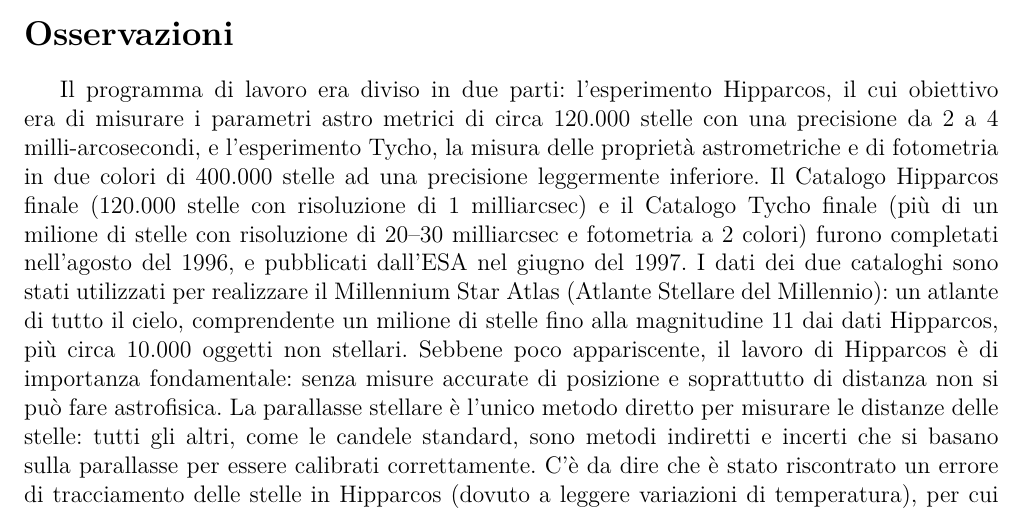
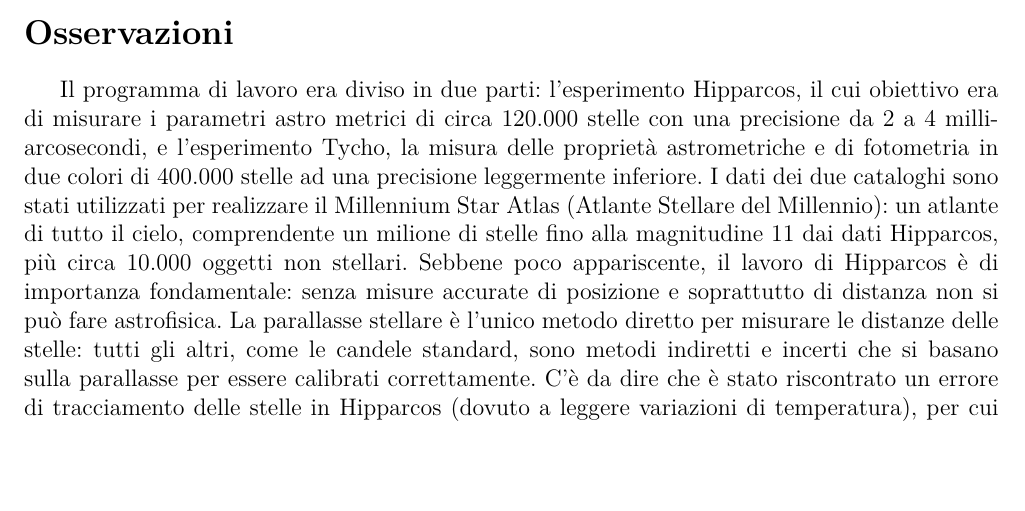
Before and after one commit to ipersite/format-satelliti, a LaTeX document (11-eleonora_lenotti/eleonora_lenotti.tex): part of the page, cut so that both start at the same text, the shorter picture padded with empty space. Compiled offline with XeLaTeX.

Commit message:
Work by lenotti now ok

```diff
--- a/11-eleonora_lenotti/eleonora_lenotti.tex
+++ b/11-eleonora_lenotti/eleonora_lenotti.tex
@@ -44,7 +39,6 @@ Il progetto iniziale del satellite fu proposto nel 1980, e fu presto approvato v
 \label{osservazioni}
 
 Il programma di lavoro era diviso in due parti: l'esperimento Hipparcos, il cui obiettivo era di misurare i parametri astro metrici di circa 120.000 stelle con una precisione da 2 a 4 milli-arcosecondi, e l'esperimento Tycho, la misura delle proprietà astrometriche e di fotometria in due colori di 400.000 stelle ad una precisione leggermente inferiore.
-Il Catalogo Hipparcos finale (120.000 stelle con risoluzione di 1 milliarcsec) e il Catalogo Tycho finale (più di un milione di stelle con risoluzione di 20--30 milliarcsec e fotometria a 2 colori) furono completati nell'agosto del 1996, e pubblicati dall'ESA nel giugno del 1997.
 I dati dei due cataloghi sono stati utilizzati per realizzare il Millennium Star Atlas (Atlante Stellare del Millennio): un atlante di tutto il cielo, comprendente un milione di stelle fino alla magnitudine 11 dai dati Hipparcos, più circa 10.000 oggetti non stellari.
 Sebbene poco appariscente, il lavoro di Hipparcos è di importanza fondamentale: senza misure accurate di posizione e soprattutto di distanza non si può fare astrofisica. La parallasse stellare è l'unico metodo diretto per misurare le distanze delle stelle: tutti gli altri, come le candele standard, sono metodi indiretti e incerti che si basano sulla parallasse per essere calibrati correttamente.
 C'è da dire che è stato riscontrato un errore di tracciamento delle stelle in Hipparcos (dovuto a leggere variazioni di temperatura), per cui Floor van Leeuwen, dell'osservatorio di Cambridge, ha compiuto un lavoro decennale di ricalcolo delle posizioni stellari. Il risultato è il catalogo di stelle più accurato che esista, che si intitola ``Hipparcos. The new reduction of the raw data.''.
```
Also changed, not shown: 11-eleonora_lenotti/eleonora_lenotti.pdf, 11-eleonora_lenotti/eleonora_lenotti.tex (5 more changed lines).
